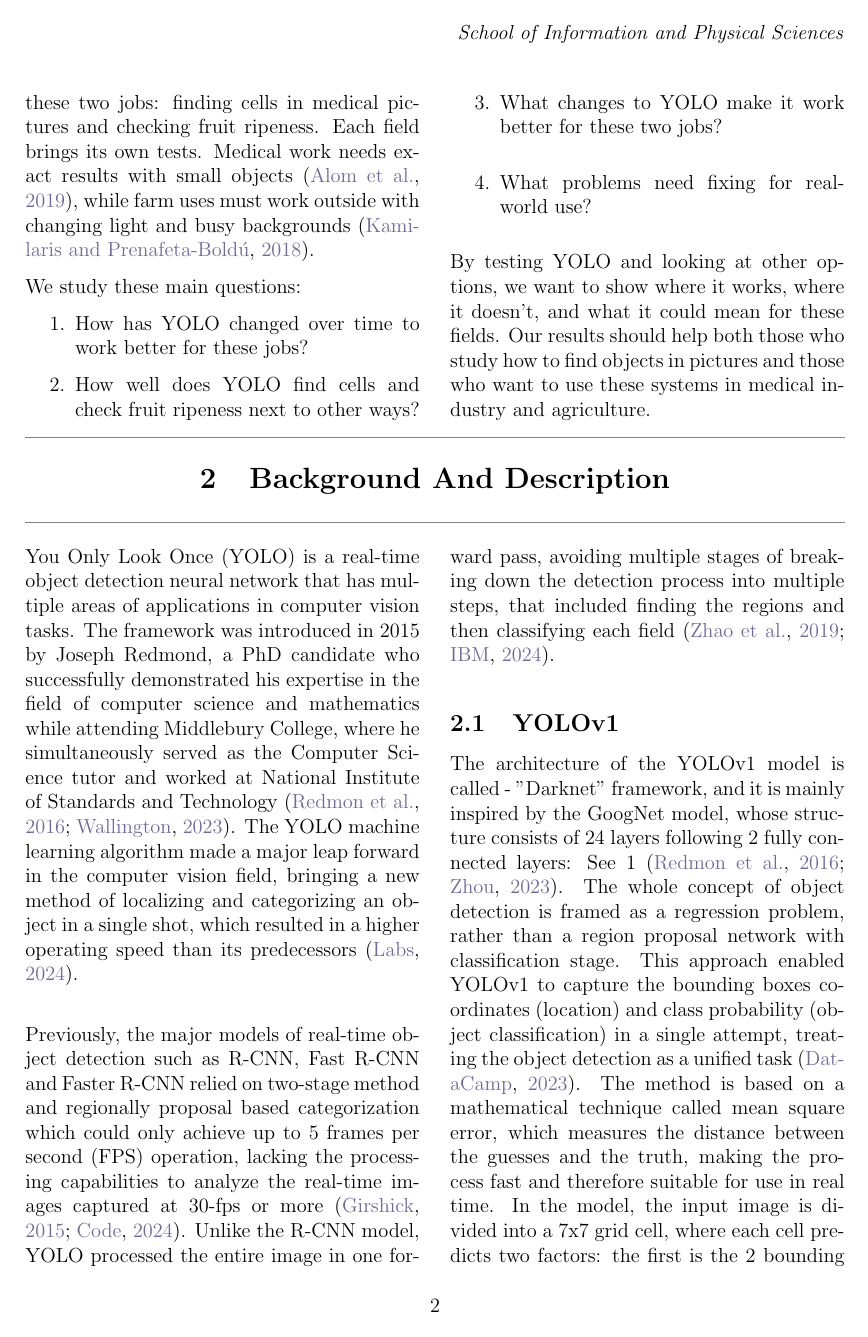
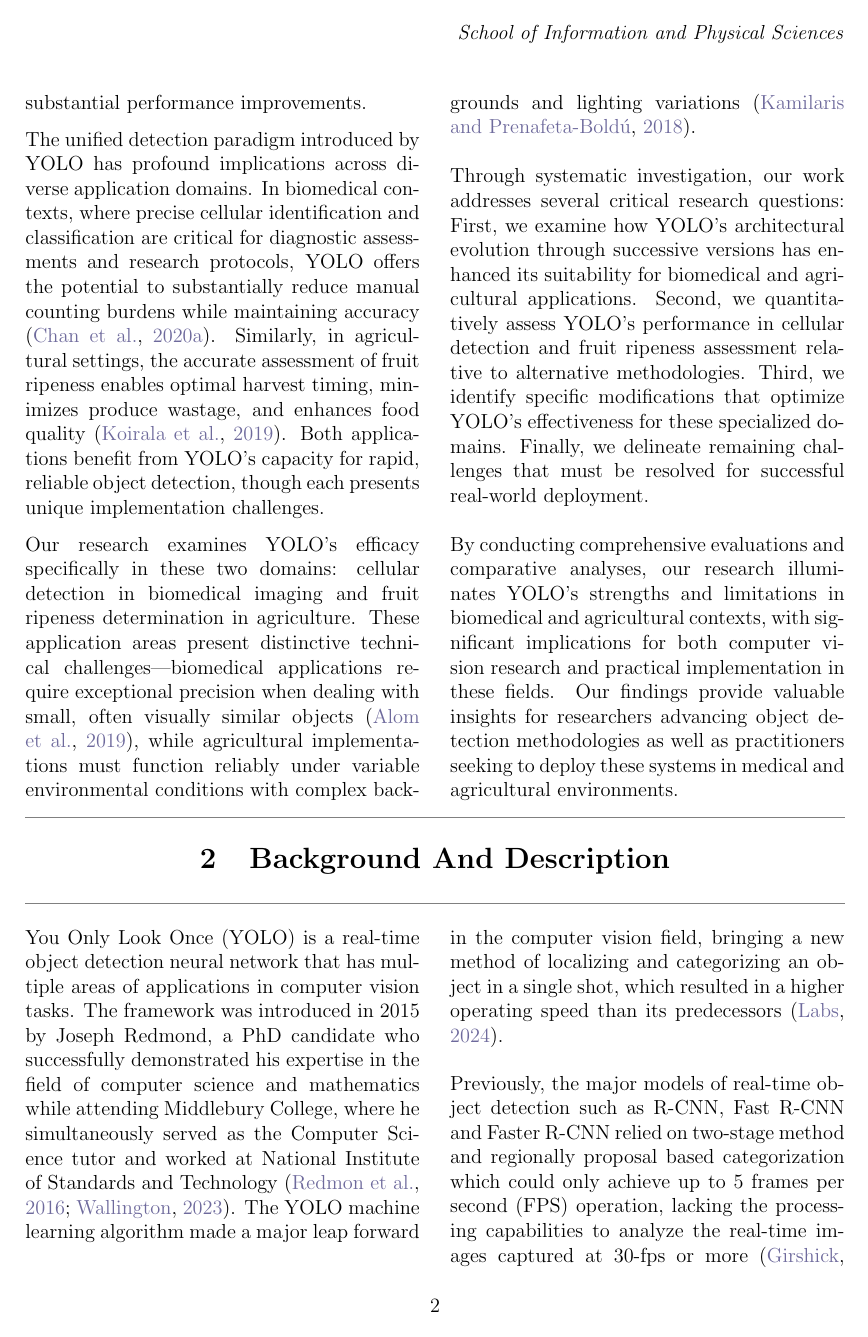
Before and after one commit to yuann3/YOLO-Research-Report, a LaTeX paper (main.tex, which reads sections/1_intro.tex): page 2 of 38. Compiled offline with pdfLaTeX.

Commit message:
Updates from Overleaf

```diff
--- a/sections/1_intro.tex
+++ b/sections/1_intro.tex
@@ -4 +4,2 @@
 
+In contrast to traditional two-stage methodologies such as R-CNN and Fast R-CNN—which first identify potential regions of interest before classifying them \citep{7410526}—YOLO reformulates object detection as a unified regression problem that simultaneously determines bounding box coordinates and object classifications in a single computational pass. This innovative approach, initially proposed by \citet{redmon2016lookonceunifiedrealtime}, dramatically transformed the speed-accuracy landscape in computer vision, enabling real-time processing without compromising detection reliability. Subsequent iterations including YOLO9000 \citep{8100173}, YOLOv3 \citep{redmon2018yolov3}, and YOLOv4 \citep{bochkovskiy2020yolov4} have progressively refined this architecture, yielding substantial performance improvements.
@@ -6,15 +6,9 @@
 
-	This way of finding objects helps in many real jobs. In medicine, where finding and sorting cells matters for testing and study, YOLO can cut down on hand-counting work \citep{Chan2020}. In farming, seeing if fruit is ripe helps pick at the right time, cuts waste, and makes better food \citep{Koirala2019}.
+The unified detection paradigm introduced by YOLO has profound implications across diverse application domains. In biomedical contexts, where precise cellular identification and classification are critical for diagnostic assessments and research protocols, YOLO offers the potential to substantially reduce manual counting burdens while maintaining accuracy \citep{Chan2020}. Similarly, in agricultural settings, the accurate assessment of fruit ripeness enables optimal harvest timing, minimizes produce wastage, and enhances food quality \citep{Koirala2019}. Both applications benefit from YOLO's capacity for rapid, reliable object detection, though each presents unique implementation challenges.
 
-	Our work looks at how well YOLO works for these two jobs: finding cells in medical pictures and checking fruit ripeness. Each field brings its own tests. Medical work needs exact results with small objects \citep{electronics8030292}, while farm uses must work outside with changing light and busy backgrounds \citep{KAMILARIS201870}.
+Our research examines YOLO's efficacy specifically in these two domains: cellular detection in biomedical imaging and fruit ripeness determination in agriculture. These application areas present distinctive technical challenges—biomedical applications require exceptional precision when dealing with small, often visually similar objects \citep{electronics8030292}, while agricultural implementations must function reliably under variable environmental conditions with complex backgrounds and lighting variations \citep{KAMILARIS201870}.
 
-	We study these main questions:
-	\begin{enumerate}
-		\item How has YOLO changed over time to work better for these jobs?
-		\item How well does YOLO find cells and check fruit ripeness next to other ways?
-		\item What changes to YOLO make it work better for these two jobs?
-		\item What problems need fixing for real-world use?
-	\end{enumerate}
+Through systematic investigation, our work addresses several critical research questions: First, we examine how YOLO's architectural evolution through successive versions has enhanced its suitability for biomedical and agricultural applications. Second, we quantitatively assess YOLO's performance in cellular detection and fruit ripeness assessment relative to alternative methodologies. Third, we identify specific modifications that optimize YOLO's effectiveness for these specialized domains. Finally, we delineate remaining challenges that must be resolved for successful real-world deployment.
 
-	By testing YOLO and looking at other options, we want to show where it works, where it doesn't, and what it could mean for these fields. Our results should help both those who study how to find objects in pictures and those who want to use these systems in medical industry and agriculture.
+By conducting comprehensive evaluations and comparative analyses, our research illuminates YOLO's strengths and limitations in biomedical and agricultural contexts, with significant implications for both computer vision research and practical implementation in these fields. Our findings provide valuable insights for researchers advancing object detection methodologies as well as practitioners seeking to deploy these systems in medical and agricultural environments.
 \end{multicols}
```
Also changed, not shown: sections/1_intro.tex (5 more changed lines).
